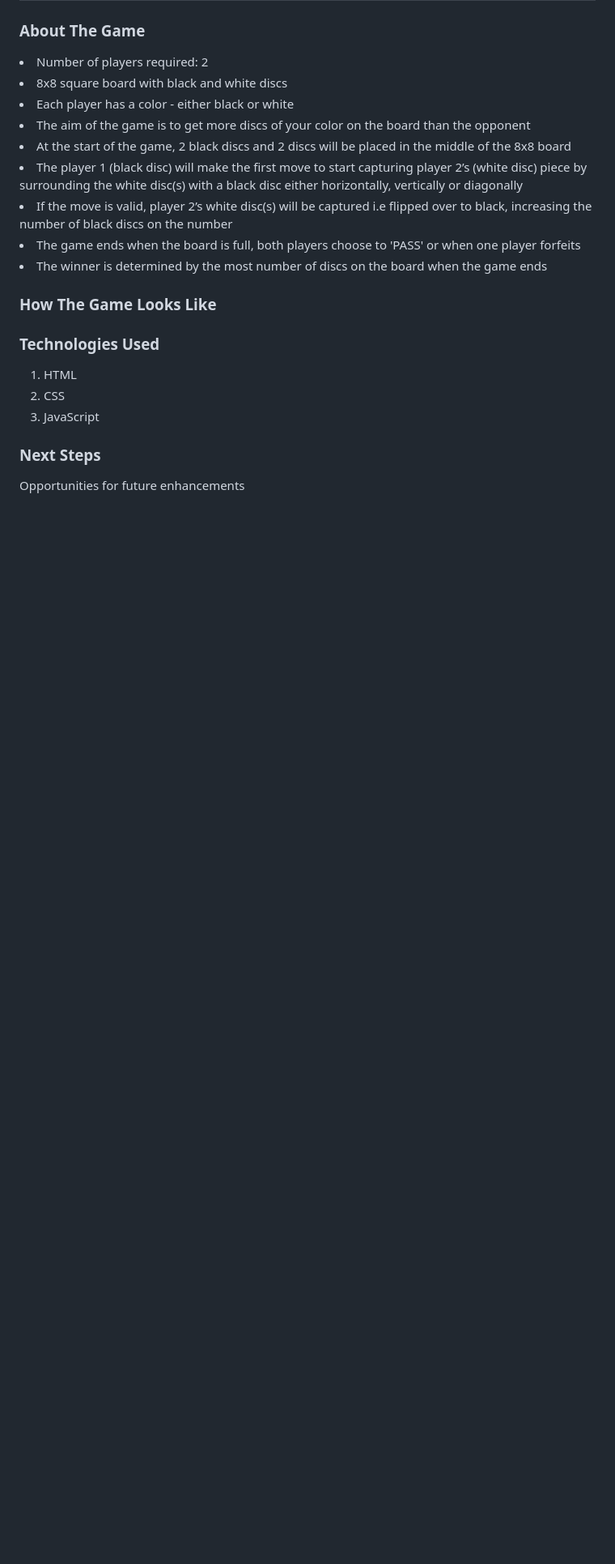
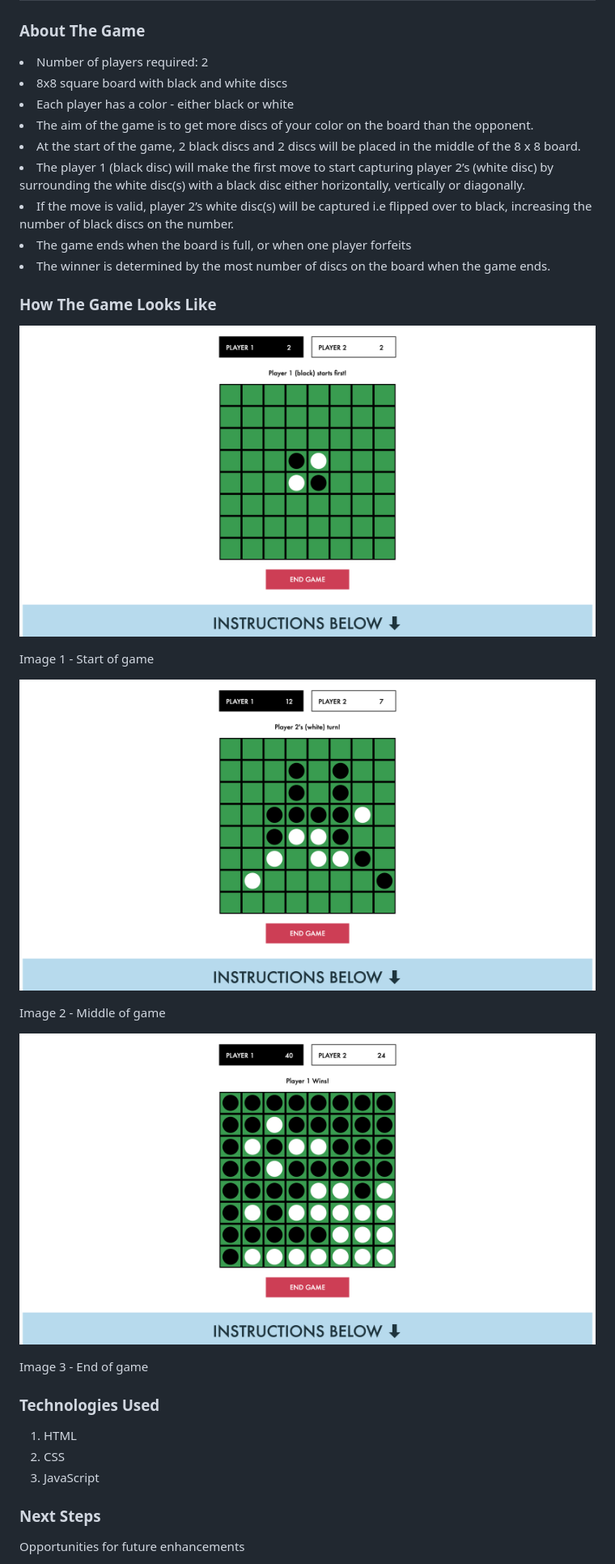
Before and after one commit to samanthatan01/projectOthello, a Markdown page: README.md, the part around the change printed below. Shown: that part at 81% size. Rendered like a GitHub page; pictures changed too: src/othello-screenshot.png (added), src/othello-screenshot2.png (added), src/othello-screenshot3.png (added); blank space fills up the shorter version.

```diff
--- a/README.md
+++ b/README.md
@@ -6,15 +6,27 @@
 <li> Number of players required: 2
 <li> 8x8 square board with black and white discs
 <li> Each player has a color - either black or white
-<li> The aim of the game is to get more discs of your color on the board than the opponent
-<li> At the start of the game, 2 black discs and 2 discs will be placed in the middle of the 8x8 board
-<li> The player 1 (black disc) will make the first move to start capturing player 2’s (white disc) piece by surrounding the white disc(s) with a black disc either horizontally, vertically or diagonally
-<li> If the move is valid, player 2’s white disc(s) will be captured i.e flipped over to black, increasing the number of black discs on the number
-<li>The game ends when the board is full, both players choose to 'PASS' or when one player forfeits
-<li> The winner is determined by the most number of discs on the board when the game ends
+<li> The aim of the game is to get more discs of your color on the board than the opponent.
+<li> At the start of the game, 2 black discs and 2 discs will be placed in the middle of the 8 x 8 board.
+<li> The player 1 (black disc) will make the first move to start capturing player 2’s (white disc) by surrounding the white disc(s) with a black disc either horizontally, vertically or diagonally.
+<li> If the move is valid, player 2’s white disc(s) will be captured i.e flipped over to black, increasing the number of black discs on the number.
+<li>The game ends when the board is full, or when one player forfeits
+<li> The winner is determined by the most number of discs on the board when the game ends.
 </p>
 
 ### How The Game Looks Like
+
+![image of the default start page](src/othello-screenshot.png)
+
+<p>Image 1 - Start of game </p>
+
+![image of the page mid-game](src/othello-screenshot2.png)
+
+<p>Image 2 - Middle of game </p>
+
+![image of the page end of game](src/othello-screenshot3.png)
+
+<p> Image 3 - End of game</p>
 
 ### Technologies Used
 
```
Also changed, not shown: other parts of README.md (+2 -2 lines), src/othelloDefaultStart.png (deleted).
